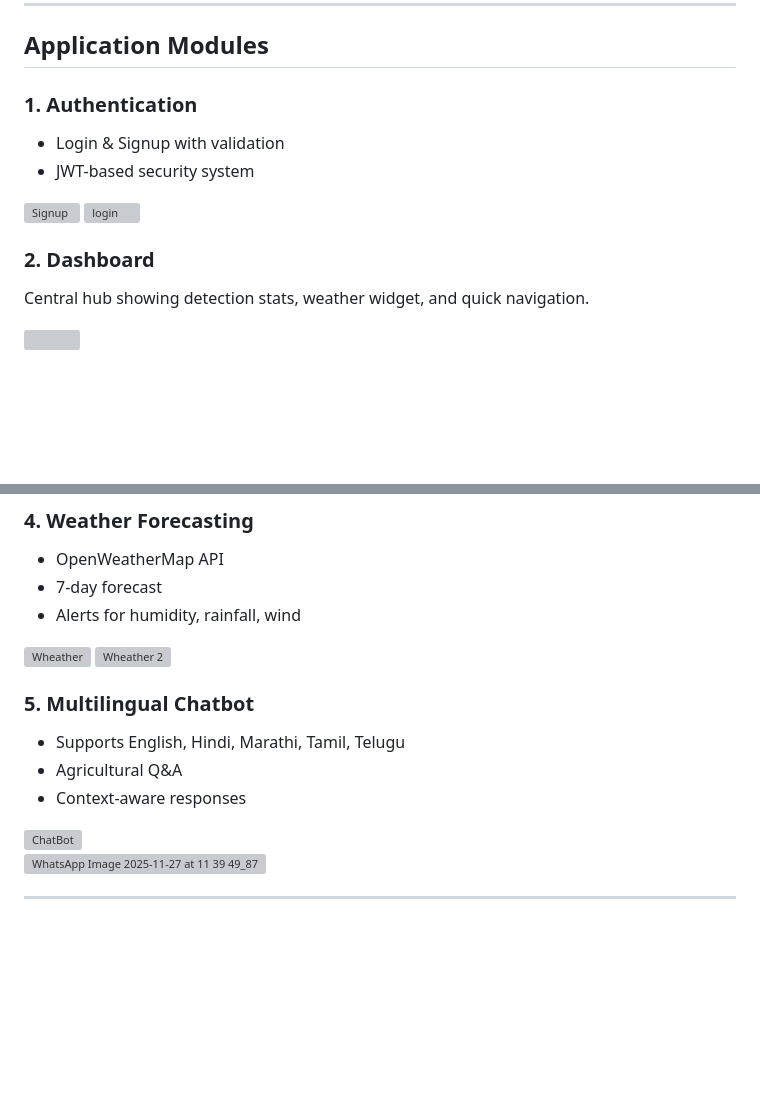
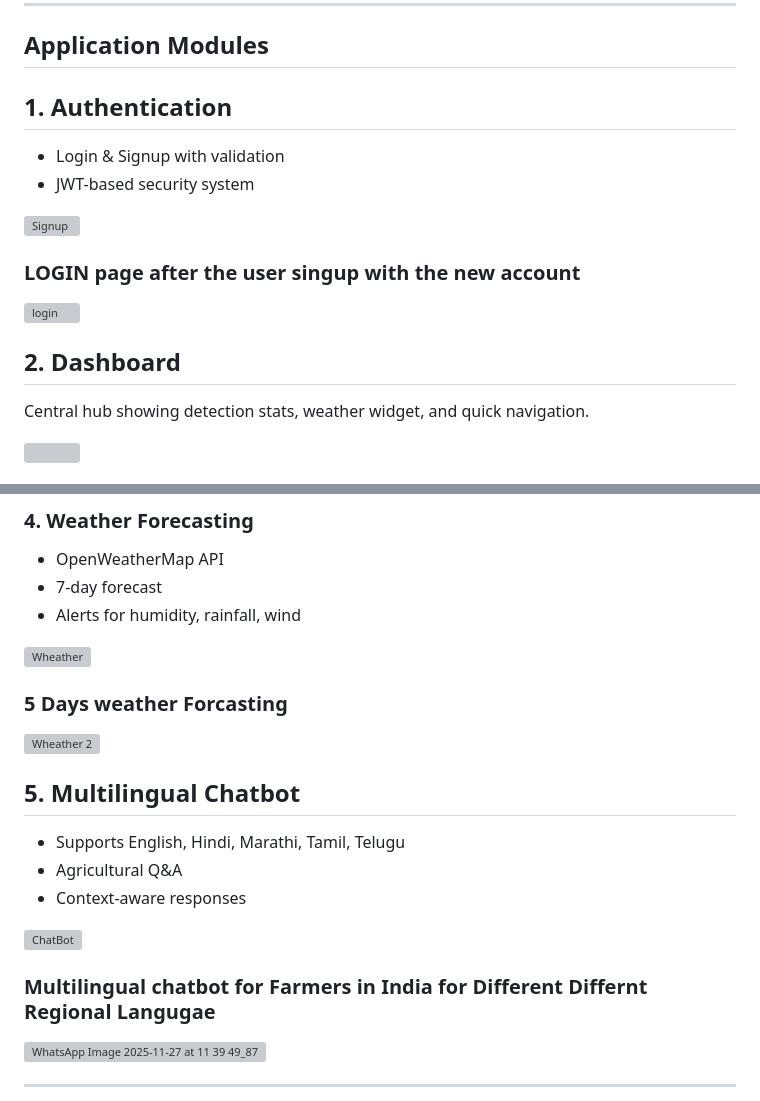
Before and after one commit to adhishbiju2000/AgroAI-Assit-B.Tech-final-year-project, a Markdown page: README.md, 2 parts joined by grey strips. Drawn GitHub-style; blank space fills up the shorter version; grey boxes are pictures that could not be loaded.

```diff
--- a/README.md
+++ b/README.md
@@ -110,14 +110,17 @@ EfficientNet-B3 was selected for its accuracy, computational efficiency, and sui
 
 ## Application Modules
 
-### 1. Authentication
+## 1. Authentication
 - Login & Signup with validation
 - JWT-based security system
 <img width="800" height="600" alt="Signup" src="https://github.com/user-attachments/assets/b7ade2f2-9c43-42a0-84af-3c27ee2e1105" />
+
+### LOGIN page after the user singup with the new account
 <img width="800" height="600" alt="login" src="https://github.com/user-attachments/assets/ba47d74d-35a4-48ff-88e4-1b718d8a101b" />
 
 
-### 2. Dashboard
+## 2. Dashboard
+
 Central hub showing detection stats, weather widget, and quick navigation.
 
 <img width="800" src="https://github.com/user-attachments/assets/805bd804-6d45-484e-9d6c-2bad635ae82f" />
@@ -136,14 +140,17 @@ Central hub showing detection stats, weather widget, and quick navigation.
 - Alerts for humidity, rainfall, wind
 
 <img width="1353" height="632" alt="Wheather" src="https://github.com/user-attachments/assets/dfa0a7ba-5e25-483d-935a-cfe14124fdd0" />
+
+### 5 Days weather Forcasting
 <img width="1350" height="635" alt="Wheather 2" src="https://github.com/user-attachments/assets/b7652d3c-67a4-4636-a257-cfcd05537c41" />
 
-### 5. Multilingual Chatbot
+## 5. Multilingual Chatbot
 - Supports English, Hindi, Marathi, Tamil, Telugu
 - Agricultural Q&A
 - Context-aware responses
 <img width="800" height="600" alt="ChatBot" src="https://github.com/user-attachments/assets/04cb1a92-28b6-44d3-9af0-e6bed234a77a" />
 
+### Multilingual chatbot for Farmers in India for Different Differnt Regional Langugae
 ![WhatsApp Image 2025-11-27 at 11 39 49_87471b55](https://github.com/user-attachments/assets/4180a62b-8746-4def-b607-2a64b055c6a6)
 
 ---
```
Also changed, not shown: other parts of README.md (+2 -1 lines).
